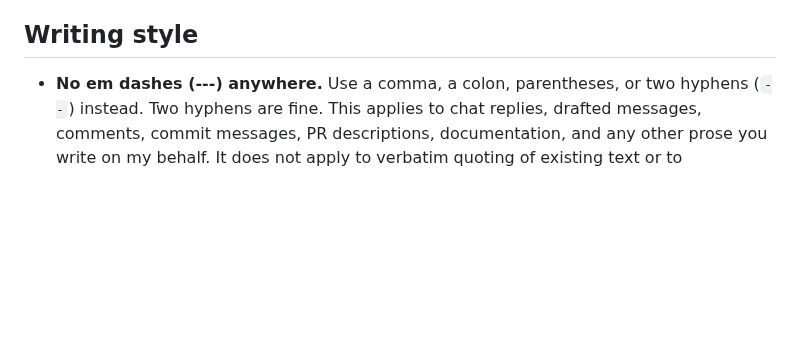
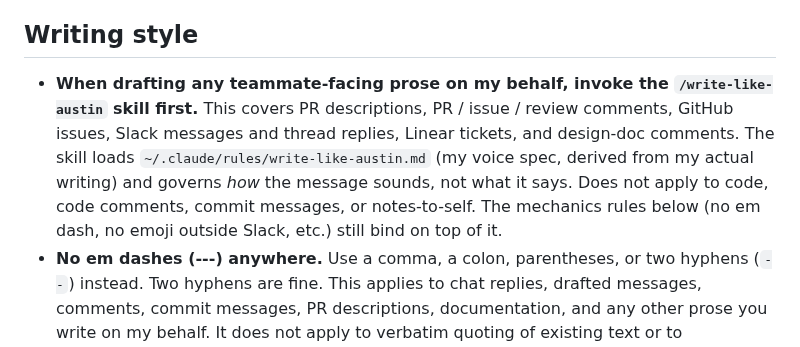
Before and after one commit to austintheriot/dotfiles, a Markdown page: .claude/CLAUDE.md, the part around the change. Drawn GitHub-style; blank space fills up the shorter version.

Commit message:
create a write-like-austin skill

```diff
--- a/.claude/CLAUDE.md
+++ b/.claude/CLAUDE.md
@@ -8,6 +8,7 @@ Prefer robust, modular coding that is easily tested. Detailed rules live in `~/.
 
 ## Writing style
 
+- **When drafting any teammate-facing prose on my behalf, invoke the `/write-like-austin` skill first.** This covers PR descriptions, PR / issue / review comments, GitHub issues, Slack messages and thread replies, Linear tickets, and design-doc comments. The skill loads `~/.claude/rules/write-like-austin.md` (my voice spec, derived from my actual writing) and governs *how* the message sounds, not what it says. Does not apply to code, code comments, commit messages, or notes-to-self. The mechanics rules below (no em dash, no emoji outside Slack, etc.) still bind on top of it.
 - **No em dashes (---) anywhere.** Use a comma, a colon, parentheses, or two hyphens (`--`) instead. Two hyphens are fine. This applies to chat replies, drafted messages, comments, commit messages, PR descriptions, documentation, and any other prose you write on my behalf. It does not apply to verbatim quoting of existing text or to code/identifiers that legitimately contain an em dash.
 - **No emojis anywhere.** Not in chat replies, not in messages drafted on my behalf, not in code, not in commit messages, not in PR descriptions, not in documentation. The only exception is verbatim quoting of existing content or when I explicitly ask for one.
 - **No single-letter variable names**, with narrow exceptions: numeric loop indices (`i`, `j`, `k`), and math/geometry/physics values where the letter maps to the domain (`x`, `y`, `z`, `t`, `dx`, `dy`, etc.). Lambda parameters do **not** get an exception unless they fall into one of the above categories -- write `items.map(item => item.id)`, not `items.map(x => x.id)`. For generics, prefer descriptive word names (`Item`, `Result`, `Value`, etc.) over single letters; only use `T`/`K`/`V` when the meaning is abundantly obvious from immediate context. This applies to code, examples in documentation, and code drafted in chat.
```
Also changed, not shown: .claude/rules/write-like-austin.md (added, +81 -0 lines), 1 other file.
